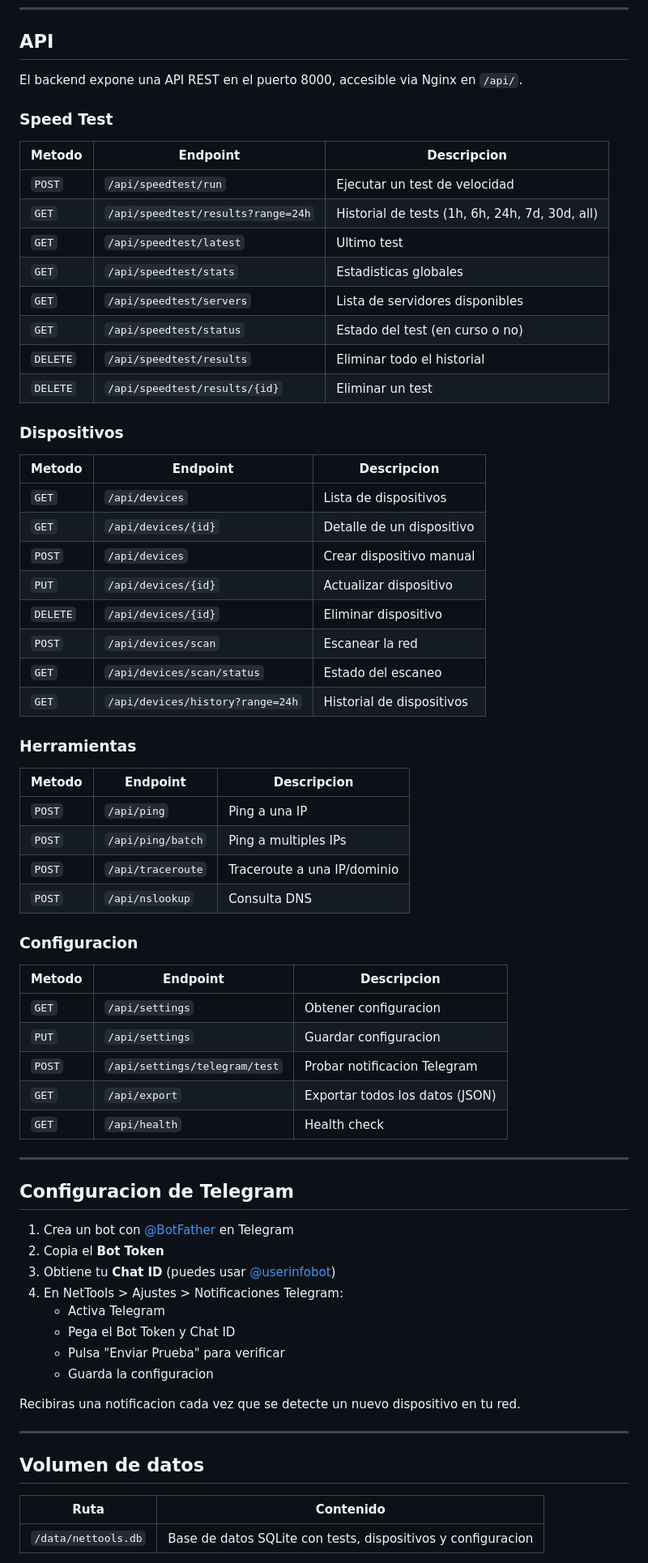
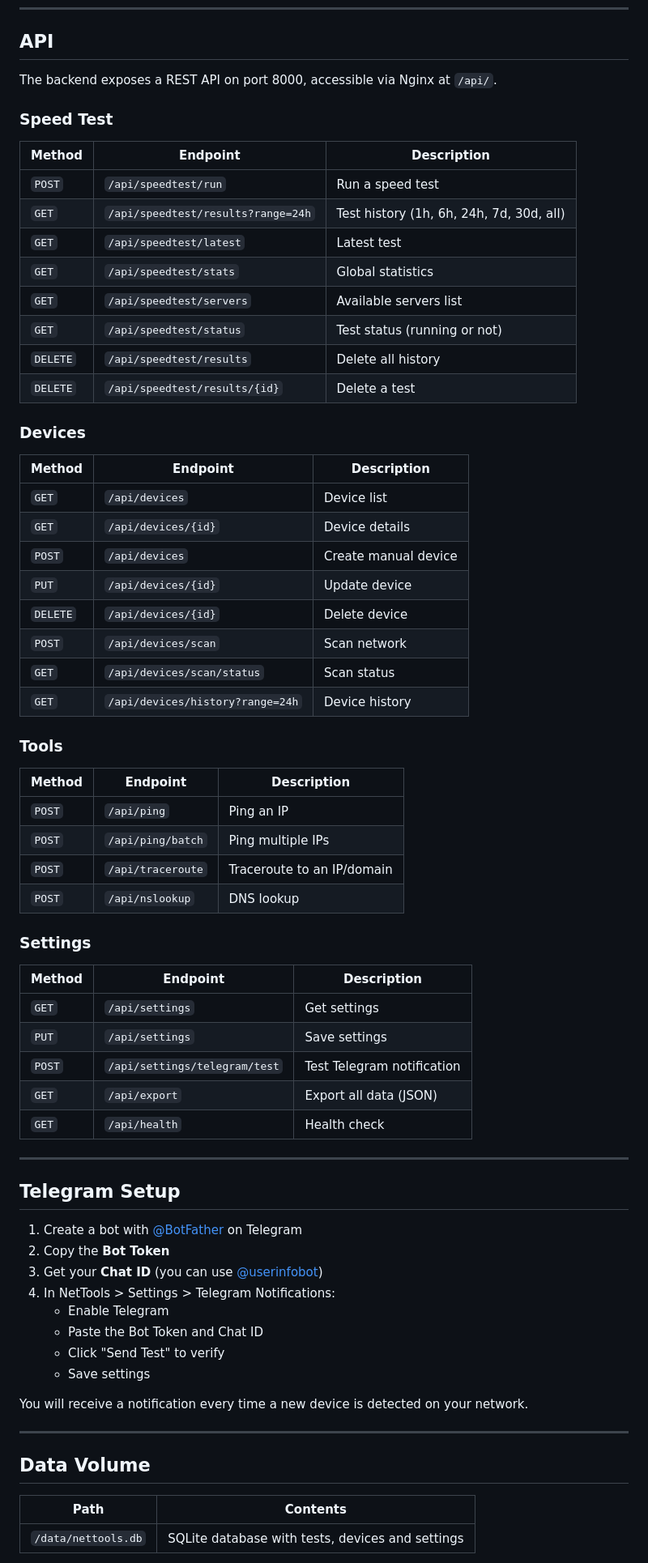
Before and after one commit to Enoret/Nettools, a Markdown page: README.md, the part around one of its changes. Shown at 81% size. GitHub-like rendering.

```diff
--- a/README.md
+++ b/README.md
@@ -251,73 +262,73 @@ systemctl restart nettools
 
 ## API
 
-El backend expone una API REST en el puerto 8000, accesible via Nginx en `/api/`.
+The backend exposes a REST API on port 8000, accessible via Nginx at `/api/`.
 
 ### Speed Test
 
-| Metodo | Endpoint | Descripcion |
+| Method | Endpoint | Description |
 |---|---|---|
-| `POST` | `/api/speedtest/run` | Ejecutar un test de velocidad |
-| `GET` | `/api/speedtest/results?range=24h` | Historial de tests (1h, 6h, 24h, 7d, 30d, all) |
-| `GET` | `/api/speedtest/latest` | Ultimo test |
-| `GET` | `/api/speedtest/stats` | Estadisticas globales |
-| `GET` | `/api/speedtest/servers` | Lista de servidores disponibles |
-| `GET` | `/api/speedtest/status` | Estado del test (en curso o no) |
-| `DELETE` | `/api/speedtest/results` | Eliminar todo el historial |
-| `DELETE` | `/api/speedtest/results/{id}` | Eliminar un test |
+| `POST` | `/api/speedtest/run` | Run a speed test |
+| `GET` | `/api/speedtest/results?range=24h` | Test history (1h, 6h, 24h, 7d, 30d, all) |
+| `GET` | `/api/speedtest/latest` | Latest test |
+| `GET` | `/api/speedtest/stats` | Global statistics |
+| `GET` | `/api/speedtest/servers` | Available servers list |
+| `GET` | `/api/speedtest/status` | Test status (running or not) |
+| `DELETE` | `/api/speedtest/results` | Delete all history |
+| `DELETE` | `/api/speedtest/results/{id}` | Delete a test |
 
-### Dispositivos
+### Devices
 
-| Metodo | Endpoint | Descripcion |
+| Method | Endpoint | Description |
 |---|---|---|
-| `GET` | `/api/devices` | Lista de dispositivos |
-| `GET` | `/api/devices/{id}` | Detalle de un dispositivo |
-| `POST` | `/api/devices` | Crear dispositivo manual |
-| `PUT` | `/api/devices/{id}` | Actualizar dispositivo |
-| `DELETE` | `/api/devices/{id}` | Eliminar dispositivo |
-| `POST` | `/api/devices/scan` | Escanear la red |
-| `GET` | `/api/devices/scan/status` | Estado del escaneo |
-| `GET` | `/api/devices/history?range=24h` | Historial de dispositivos |
+| `GET` | `/api/devices` | Device list |
+| `GET` | `/api/devices/{id}` | Device details |
+| `POST` | `/api/devices` | Create manual device |
+| `PUT` | `/api/devices/{id}` | Update device |
+| `DELETE` | `/api/devices/{id}` | Delete device |
+| `POST` | `/api/devices/scan` | Scan network |
+| `GET` | `/api/devices/scan/status` | Scan status |
+| `GET` | `/api/devices/history?range=24h` | Device history |
 
-### Herramientas
+### Tools
 
-| Metodo | Endpoint | Descripcion |
+| Method | Endpoint | Description |
 |---|---|---|
-| `POST` | `/api/ping` | Ping a una IP |
-| `POST` | `/api/ping/batch` | Ping a multiples IPs |
-| `POST` | `/api/traceroute` | Traceroute a una IP/dominio |
-| `POST` | `/api/nslookup` | Consulta DNS |
+| `POST` | `/api/ping` | Ping an IP |
+| `POST` | `/api/ping/batch` | Ping multiple IPs |
+| `POST` | `/api/traceroute` | Traceroute to an IP/domain |
+| `POST` | `/api/nslookup` | DNS lookup |
 
-### Configuracion
+### Settings
 
-| Metodo | Endpoint | Descripcion |
+| Method | Endpoint | Description |
 |---|---|---|
-| `GET` | `/api/settings` | Obtener configuracion |
-| `PUT` | `/api/settings` | Guardar configuracion |
-| `POST` | `/api/settings/telegram/test` | Probar notificacion Telegram |
-| `GET` | `/api/export` | Exportar todos los datos (JSON) |
+| `GET` | `/api/settings` | Get settings |
+| `PUT` | `/api/settings` | Save settings |
+| `POST` | `/api/settings/telegram/test` | Test Telegram notification |
+| `GET` | `/api/export` | Export all data (JSON) |
 | `GET` | `/api/health` | Health check |
 
 ---
 
-## Configuracion de Telegram
+## Telegram Setup
 
-1. Crea un bot con [@BotFather](https://t.me/BotFather) en Telegram
-2. Copia el **Bot Token**
-3. Obtiene tu **Chat ID** (puedes usar [@userinfobot](https://t.me/userinfobot))
-4. En NetTools > Ajustes > Notificaciones Telegram:
-   - Activa Telegram
-   - Pega el Bot Token y Chat ID
-   - Pulsa "Enviar Prueba" para verificar
-   - Guarda la configuracion
+1. Create a bot with [@BotFather](https://t.me/BotFather) on Telegram
+2. Copy the **Bot Token**
+3. Get your **Chat ID** (you can use [@userinfobot](https://t.me/userinfobot))
+4. In NetTools > Settings > Telegram Notifications:
+   - Enable Telegram
+   - Paste the Bot Token and Chat ID
+   - Click "Send Test" to verify
+   - Save settings
 
-Recibiras una notificacion cada vez que se detecte un nuevo dispositivo en tu red.
+You will receive a notification every time a new device is detected on your network.
 
 ---
 
-## Volumen de datos
+## Data Volume
 
-| Ruta | Contenido |
+| Path | Contents |
 |---|---|
-| `/data/nettools.db` | Base de datos SQLite con tests, dispositivos y configuracion |
+| `/data/nettools.db` | SQLite database with tests, devices and settings |
 
```
Also changed, not shown: other parts of README.md (+108 -97 lines).
